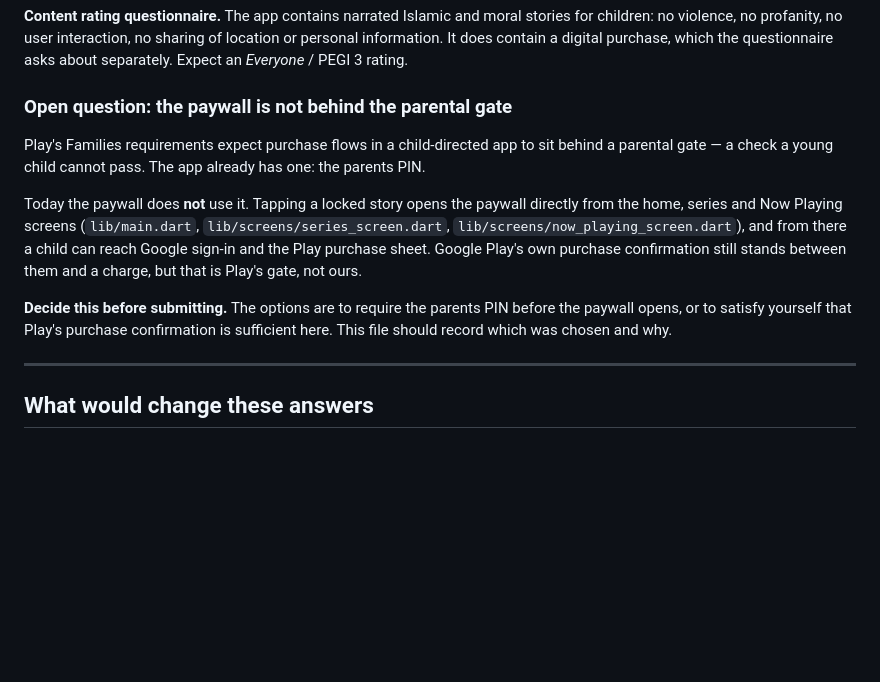
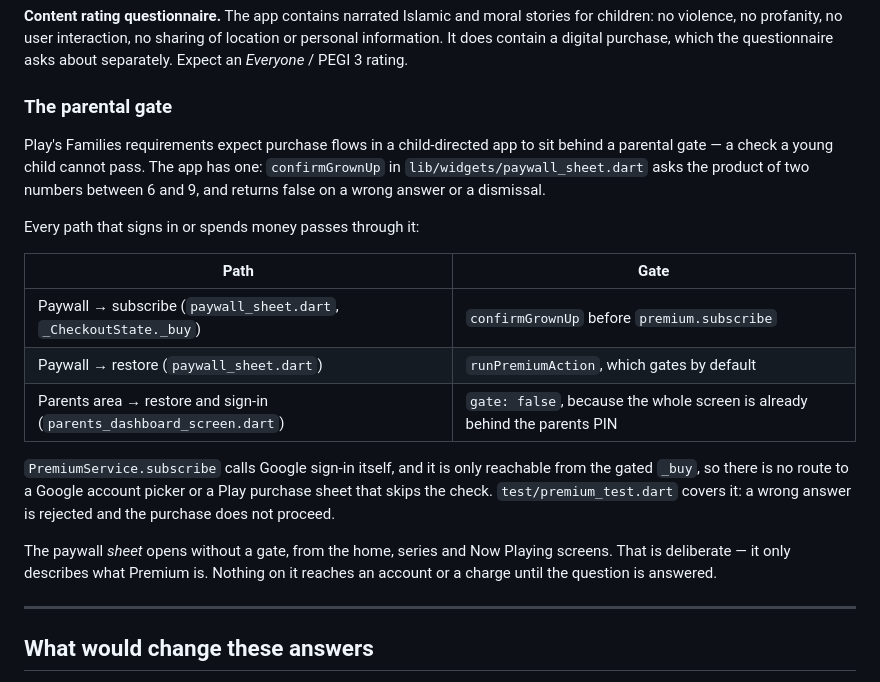
Before and after one commit to imaanakhlaq44-debug/audio_portal, a Markdown page: docs/play-data-safety.md, the part around the change. Rendered like a GitHub page; blank space fills up the shorter version.

Commit message:
Correct the parental gate note: the app already has one
The file said the paywall sat outside any parental gate and left it as an open
question to settle before submitting. That was wrong, and wrong in the document
the Families declaration gets written from.

confirmGrownUp asks the product of two numbers before anything that signs in or
spends money, and every route passes through it: the paywall's subscribe and
restore both gate, and the two ungated calls are in the Parents area, which sits
behind the PIN. PremiumService.subscribe performs the Google sign-in itself and
is only reachable from the gated path, so no route reaches an account picker or
a purchase sheet without the check. premium_test.dart already covers a wrong
answer being rejected.

The earlier note came from reading the showPaywall call sites without following
the purchase path. The section now describes the gate, with the table to cite,
and says plainly that the sheet itself opens ungated because it only explains
what Premium is.

```diff
--- a/docs/play-data-safety.md
+++ b/docs/play-data-safety.md
@@ -85,23 +85,29 @@ stories for children: no violence, no profanity, no user interaction, no sharing
 of location or personal information. It does contain a digital purchase, which
 the questionnaire asks about separately. Expect an *Everyone* / PEGI 3 rating.
 
-### Open question: the paywall is not behind the parental gate
+### The parental gate
 
 Play's Families requirements expect purchase flows in a child-directed app to
-sit behind a parental gate — a check a young child cannot pass. The app already
-has one: the parents PIN.
+sit behind a parental gate — a check a young child cannot pass. The app has one:
+`confirmGrownUp` in `lib/widgets/paywall_sheet.dart` asks the product of two
+numbers between 6 and 9, and returns false on a wrong answer or a dismissal.
 
-Today the paywall does **not** use it. Tapping a locked story opens the paywall
-directly from the home, series and Now Playing screens (`lib/main.dart`,
-`lib/screens/series_screen.dart`, `lib/screens/now_playing_screen.dart`), and
-from there a child can reach Google sign-in and the Play purchase sheet. Google
-Play's own purchase confirmation still stands between them and a charge, but
-that is Play's gate, not ours.
+Every path that signs in or spends money passes through it:
 
-**Decide this before submitting.** The options are to require the parents PIN
-before the paywall opens, or to satisfy yourself that Play's purchase
-confirmation is sufficient here. This file should record which was chosen and
-why.
+| Path | Gate |
+|---|---|
+| Paywall → subscribe (`paywall_sheet.dart`, `_CheckoutState._buy`) | `confirmGrownUp` before `premium.subscribe` |
+| Paywall → restore (`paywall_sheet.dart`) | `runPremiumAction`, which gates by default |
+| Parents area → restore and sign-in (`parents_dashboard_screen.dart`) | `gate: false`, because the whole screen is already behind the parents PIN |
+
+`PremiumService.subscribe` calls Google sign-in itself, and it is only reachable
+from the gated `_buy`, so there is no route to a Google account picker or a Play
+purchase sheet that skips the check. `test/premium_test.dart` covers it: a wrong
+answer is rejected and the purchase does not proceed.
+
+The paywall *sheet* opens without a gate, from the home, series and Now Playing
+screens. That is deliberate — it only describes what Premium is. Nothing on it
+reaches an account or a charge until the question is answered.
 
 ---
 
```
